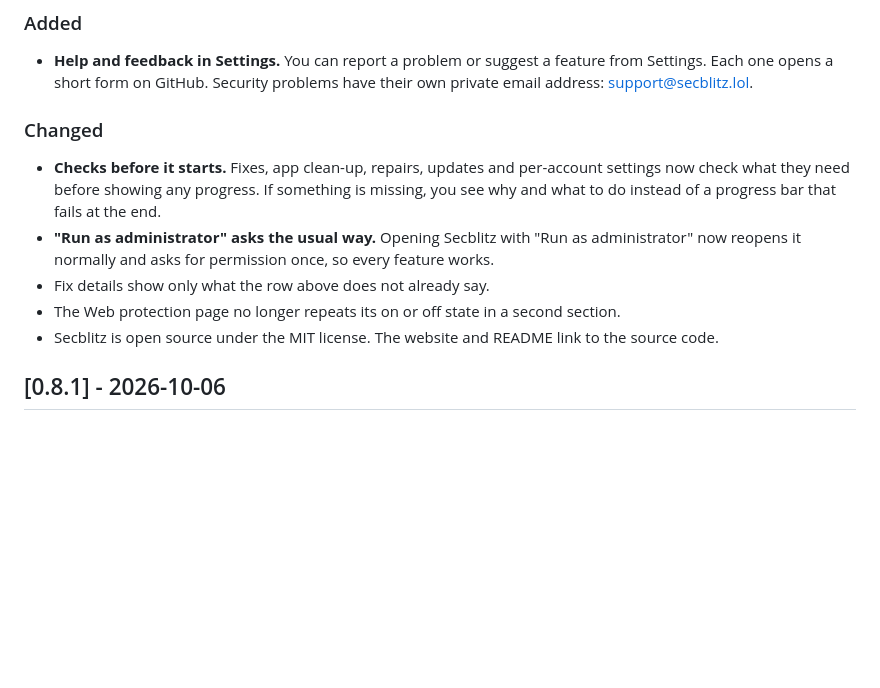
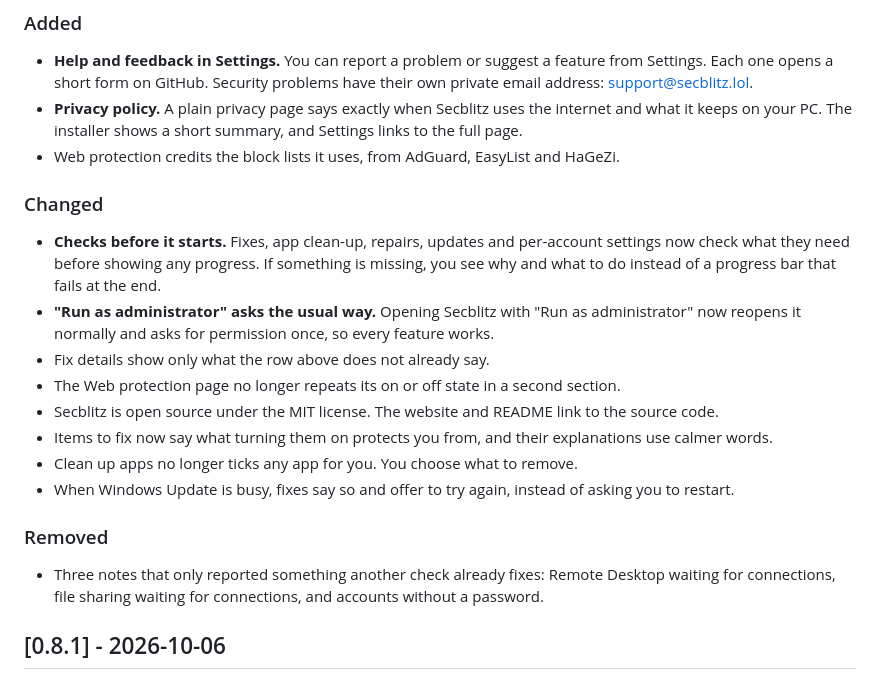
Before and after one commit to Skeleton22121/Secblitz, a Markdown page: CHANGELOG.md, the part around the change. GitHub-like rendering; blank space fills up the shorter version.

Commit message:
Note the privacy, wording and clean-up changes in the changelog

```diff
--- a/CHANGELOG.md
+++ b/CHANGELOG.md
@@ -11,6 +11,8 @@ dated version section when a release is prepared (see `docs/RELEASING.md`).
 
 ### Added
 - **Help and feedback in Settings.** You can report a problem or suggest a feature from Settings. Each one opens a short form on GitHub. Security problems have their own private email address: support@secblitz.lol.
+- **Privacy policy.** A plain privacy page says exactly when Secblitz uses the internet and what it keeps on your PC. The installer shows a short summary, and Settings links to the full page.
+- Web protection credits the block lists it uses, from AdGuard, EasyList and HaGeZi.
 
 ### Changed
 - **Checks before it starts.** Fixes, app clean-up, repairs, updates and per-account settings now check what they need before showing any progress. If something is missing, you see why and what to do instead of a progress bar that fails at the end.
@@ -18,6 +20,12 @@ dated version section when a release is prepared (see `docs/RELEASING.md`).
 - Fix details show only what the row above does not already say.
 - The Web protection page no longer repeats its on or off state in a second section.
 - Secblitz is open source under the MIT license. The website and README link to the source code.
+- Items to fix now say what turning them on protects you from, and their explanations use calmer words.
+- Clean up apps no longer ticks any app for you. You choose what to remove.
+- When Windows Update is busy, fixes say so and offer to try again, instead of asking you to restart.
+
+### Removed
+- Three notes that only reported something another check already fixes: Remote Desktop waiting for connections, file sharing waiting for connections, and accounts without a password.
 
 ## [0.8.1] - 2026-10-06
 
```
